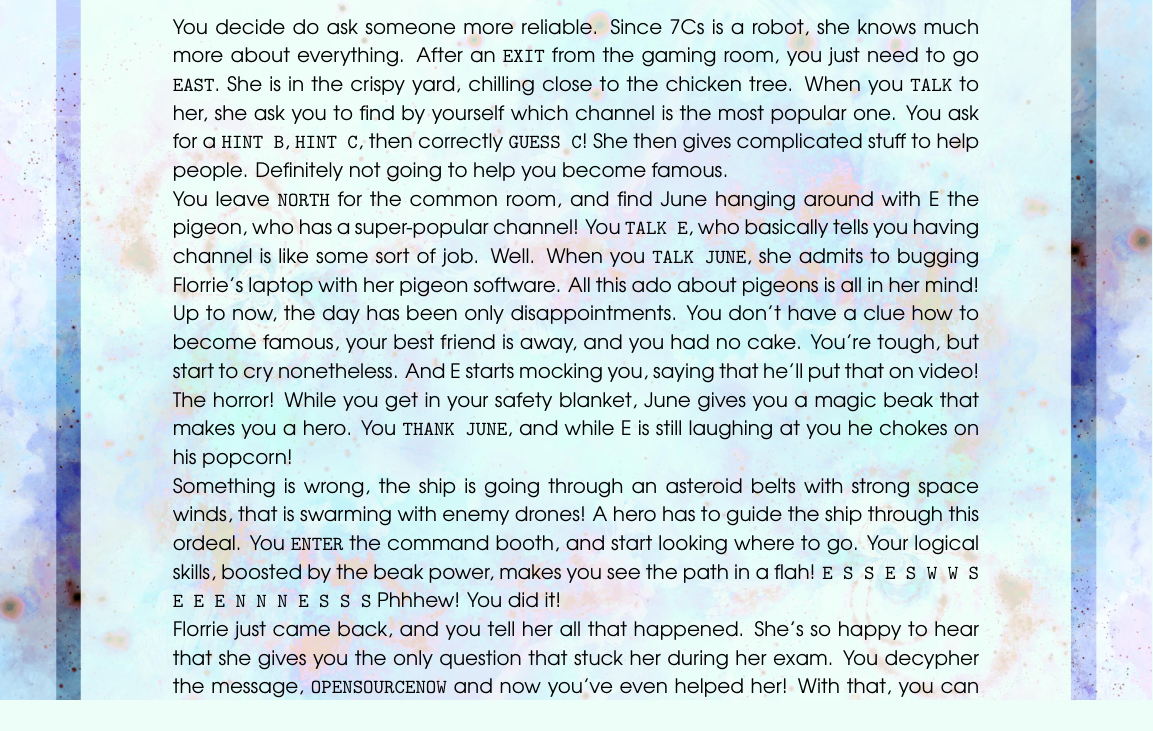
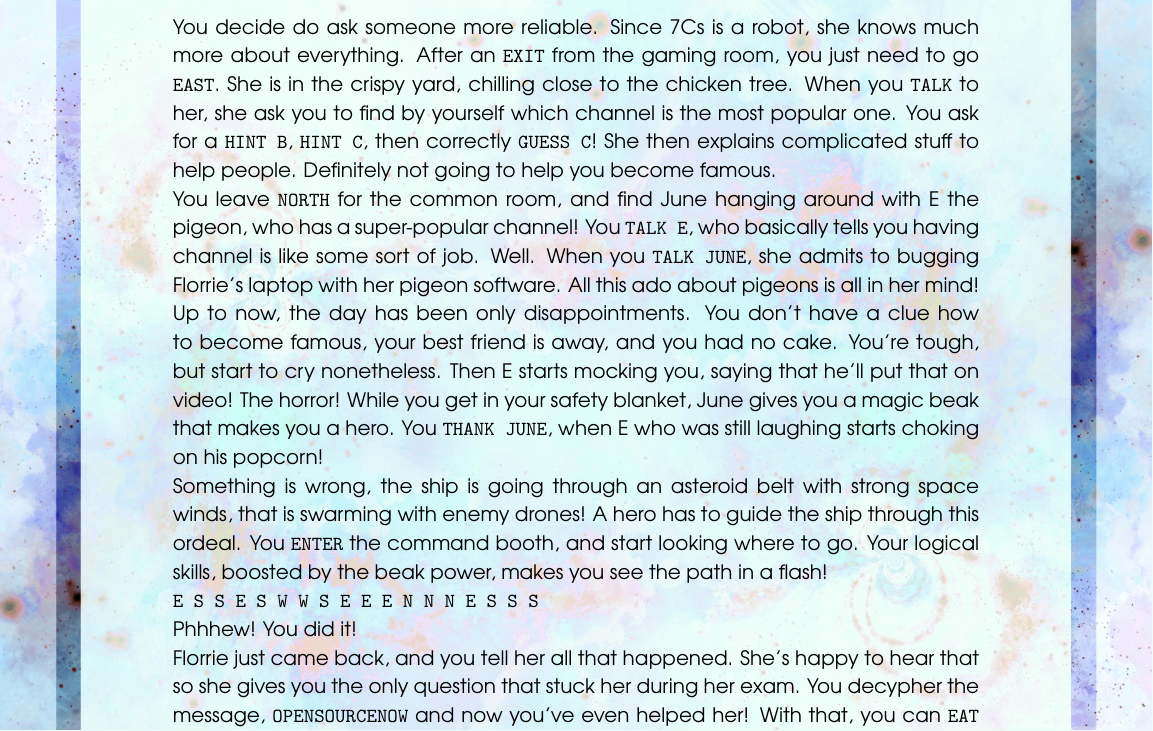
Before and after one commit to cosmoosic/cc-star, a LaTeX document (booklet/main.tex): part of page 5 of 6, cut so that both start at the same text. Compiled offline with pdfLaTeX.

Commit message:
booklet: text improvements

```diff
--- a/booklet/main.tex
+++ b/booklet/main.tex
@@ -131,7 +131,7 @@ After an \texttt{EXIT} from the gaming room, you just need to go \texttt{EAST}.
 She is in the crispy yard, chilling close to the chicken tree.
 When you \texttt{TALK} to her, she ask you to find by yourself which channel is the most popular one.
 You ask for a \texttt{HINT B}, \texttt{HINT C}, then correctly \texttt{GUESS C}!
-She then gives complicated stuff to help people.
+She then explains complicated stuff to help people.
 Definitely not going to help you become famous.
 
 You leave \texttt{NORTH} for the common room,
@@ -143,19 +143,20 @@ All this ado about pigeons is all in her mind!
 Up to now, the day has been only disappointments.
 You don't have a clue how to become famous, your best friend is away, and you had no cake.
 You're tough, but start to cry nonetheless.
-And E starts mocking you, saying that he'll put that on video! The horror!
+Then E starts mocking you, saying that he'll put that on video! The horror!
 While you get in your safety blanket, June gives you a magic beak that makes you a hero.
-You \texttt{THANK JUNE}, and while E is still laughing at you he chokes on his popcorn!
+You \texttt{THANK JUNE}, when E who was still laughing starts choking on his popcorn!
 
-Something is wrong, the ship is going through an asteroid belts with strong space winds,
+Something is wrong, the ship is going through an asteroid belt with strong space winds,
 that is swarming with enemy drones! A hero has to guide the ship through this ordeal.
 You \texttt{ENTER} the command booth, and start looking where to go.
-Your logical skills, boosted by the beak power, makes you see the path in a flah!
-\texttt{E S S E S W W S E E E N N N E S S S}
+Your logical skills, boosted by the beak power, makes you see the path in a flash!
+
+\texttt{E S S E S W W S E E E N N N E S S S} \\
 Phhhew! You did it!
 
 Florrie just came back, and you tell her all that happened.
-She's so happy to hear that she gives you the only question that stuck her during her exam.
+She's happy to hear that so she gives you the only question that stuck her during her exam.
 You decypher the message, \texttt{OPENSOURCENOW} and now you've even helped her!
 With that, you can \texttt{EAT CAKE} and celebrate with all your friends!
 
```
Also changed, not shown: booklet/main.tex (9 more changed lines).
